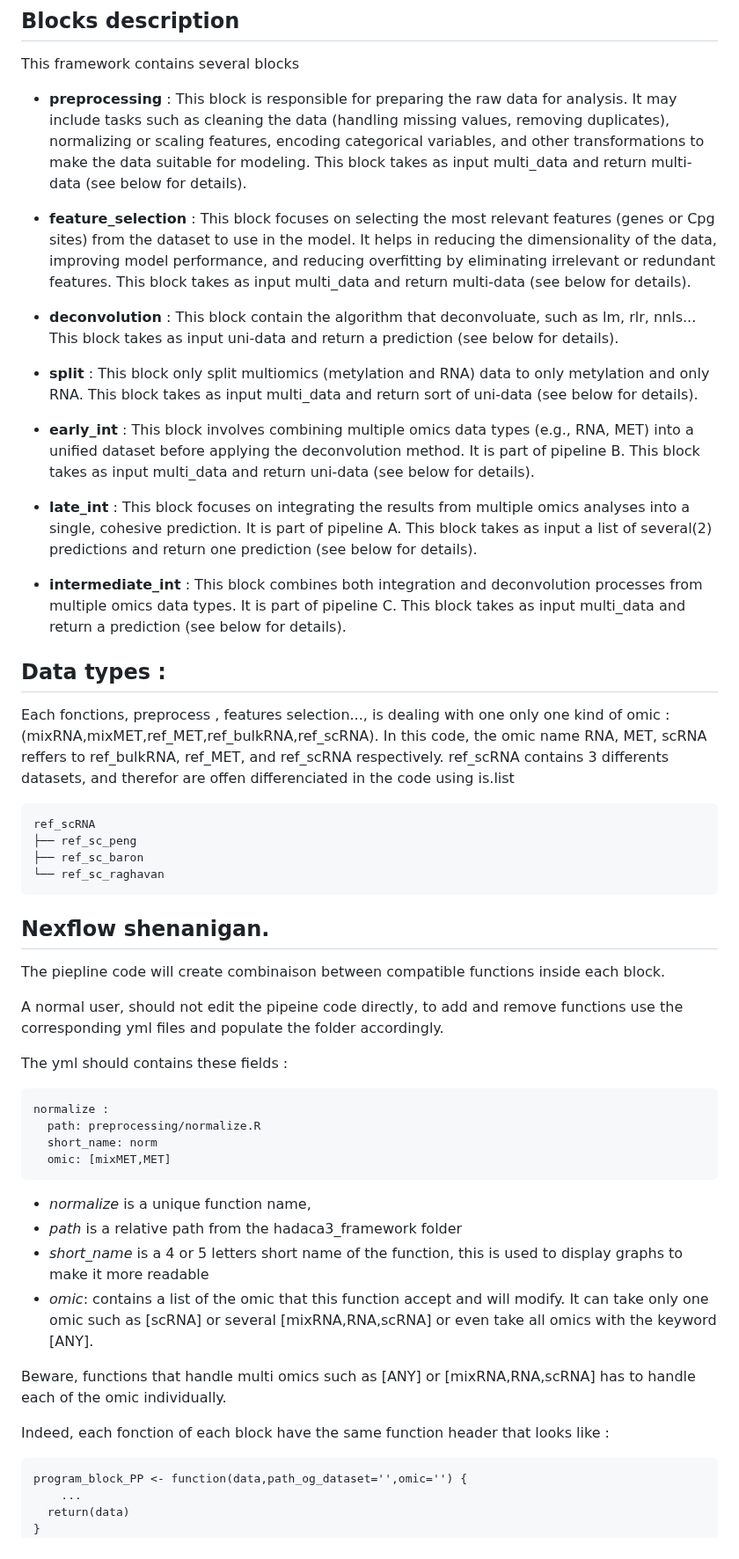
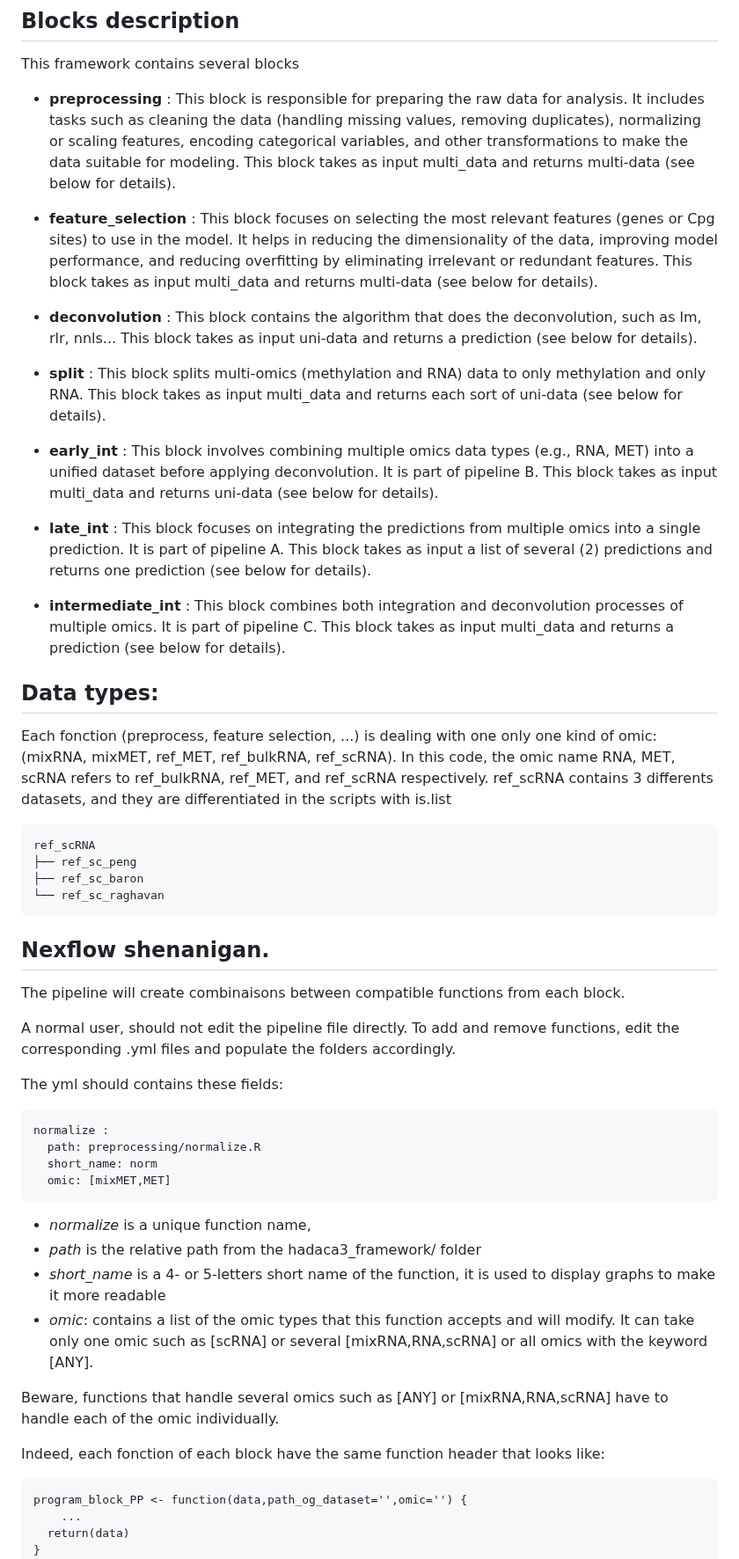
Before and after one commit to bcm-uga/hadaca3_framework, a Markdown page: README.md, the part around one of its changes. Shown at 88% size. GitHub-like rendering.

````diff
--- a/README.md
+++ b/README.md
@@ -148,26 +148,26 @@ snakemake -s 00_run_pipeline.smk  --cores 4  --config setup_folder='benchmark/se
 
 This framework contains several blocks
 
-- **preprocessing** :  This block is responsible for preparing the raw data for analysis. It may include tasks such as cleaning the data (handling missing values, removing duplicates), normalizing or scaling features, encoding categorical variables, and other transformations to make the data suitable for modeling. This block takes as input multi_data and return multi-data (see below for details).
+- **preprocessing** :  This block is responsible for preparing the raw data for analysis. It includes tasks such as cleaning the data (handling missing values, removing duplicates), normalizing or scaling features, encoding categorical variables, and other transformations to make the data suitable for modeling. This block takes as input multi_data and returns multi-data (see below for details).
 
-- **feature_selection** : This block focuses on selecting the most relevant features (genes or Cpg sites) from the dataset to use in the model. It helps in reducing the dimensionality of the data, improving model performance, and reducing overfitting by eliminating irrelevant or redundant features. This block takes as input multi_data and return multi-data (see below for details).
+- **feature_selection** : This block focuses on selecting the most relevant features (genes or Cpg sites) to use in the model. It helps in reducing the dimensionality of the data, improving model performance, and reducing overfitting by eliminating irrelevant or redundant features. This block takes as input multi_data and returns multi-data (see below for details).
 
-- **deconvolution** : This block contain the algorithm that deconvoluate, such as lm, rlr, nnls...  This block takes as input uni-data and return a prediction (see below for details).
+- **deconvolution** : This block contains the algorithm that does the deconvolution, such as lm, rlr, nnls...  This block takes as input uni-data and returns a prediction (see below for details).
 
-- **split** : This block only split multiomics (metylation and RNA) data to only metylation and only RNA.  This block takes as input multi_data and return sort of uni-data (see below for details).
+- **split** : This block splits multi-omics (methylation and RNA) data to only methylation and only RNA. This block takes as input multi_data and returns each sort of uni-data (see below for details).
 
-- **early_int** : This block involves combining multiple omics data types (e.g., RNA, MET) into a unified dataset before applying the deconvolution method. It is part of pipeline B. This block takes as input multi_data and return uni-data (see below for details).
+- **early_int** : This block involves combining multiple omics data types (e.g., RNA, MET) into a unified dataset before applying deconvolution. It is part of pipeline B. This block takes as input multi_data and returns uni-data (see below for details).
 
-- **late_int** : This block focuses on integrating the results from multiple omics analyses into a single, cohesive prediction. It is part of pipeline A. This block takes as input a list of several(2) predictions and return one prediction (see below for details).
+- **late_int** : This block focuses on integrating the predictions from multiple omics into a single prediction. It is part of pipeline A. This block takes as input a list of several (2) predictions and returns one prediction (see below for details).
 
-- **intermediate_int** :  This block combines both integration and deconvolution processes from multiple omics data types. It is part of pipeline C. This block takes as input multi_data and return a prediction (see below for details).
+- **intermediate_int** : This block combines both integration and deconvolution processes of multiple omics. It is part of pipeline C. This block takes as input multi_data and returns a prediction (see below for details).
 
 
-## Data types :
+## Data types:
 
-Each fonctions, preprocess , features selection..., is dealing with one only one kind of omic : (mixRNA,mixMET,ref_MET,ref_bulkRNA,ref_scRNA).
-In this code, the omic name RNA, MET, scRNA reffers to ref_bulkRNA, ref_MET, and ref_scRNA respectively.
-ref_scRNA contains 3 differents datasets, and therefor are offen differenciated in the code using is.list
+Each fonction (preprocess, feature selection, ...) is dealing with one only one kind of omic: (mixRNA, mixMET, ref_MET, ref_bulkRNA, ref_scRNA).
+In this code, the omic name RNA, MET, scRNA refers to ref_bulkRNA, ref_MET, and ref_scRNA respectively.
+ref_scRNA contains 3 differents datasets, and they are differentiated in the scripts with is.list
 
 
 ```
@@ -182,11 +182,11 @@ ref_scRNA
 
 ## Nexflow shenanigan.
 
-The piepline code will create combinaison between compatible functions inside each block.
+The pipeline will create combinaisons between compatible functions from each block.
 
-A normal user, should not edit the pipeine code directly, to add and remove functions use the corresponding yml files and populate the folder accordingly.
+A normal user, should not edit the pipeline file directly. To add and remove functions, edit the corresponding .yml files and populate the folders accordingly.
 
-The yml should contains these fields :
+The yml should contains these fields:
 ```{yml}
 normalize :
   path: preprocessing/normalize.R
@@ -195,13 +195,13 @@ normalize :
 ```
 
 - *normalize* is a unique function name,
-- *path* is a relative path from the hadaca3_framework folder
-- *short_name* is a 4 or 5 letters short name of the function, this is used to display graphs to make it more readable
-- *omic*: contains a list of the omic that this function accept and will modify. It can take only one omic such as [scRNA] or several [mixRNA,RNA,scRNA] or even take all omics with the keyword [ANY].
+- *path* is the relative path from the hadaca3_framework/ folder
+- *short_name* is a 4- or 5-letters short name of the function, it is used to display graphs to make it more readable
+- *omic*: contains a list of the omic types that this function accepts and will modify. It can take only one omic such as [scRNA] or several [mixRNA,RNA,scRNA] or all omics with the keyword [ANY].
 
-Beware, functions that handle multi omics such as [ANY] or [mixRNA,RNA,scRNA] has to handle each of the omic individually.
+Beware, functions that handle several omics such as [ANY] or [mixRNA,RNA,scRNA] have to handle each of the omic individually.
 
-Indeed, each fonction of each block have the same function header that looks like  :
+Indeed, each fonction of each block have the same function header that looks like:
 ```
 program_block_PP <- function(data,path_og_dataset='',omic='') {
     ...
````
Also changed, not shown: other parts of README.md (+29 -29 lines).
